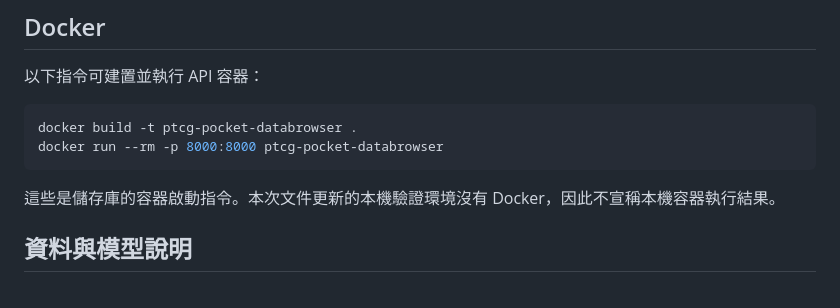
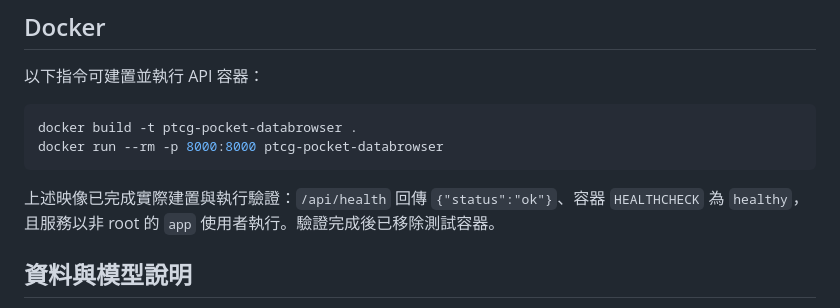
Before and after one commit to aresisgood/PTCG_Pocket_DataBrowser, a Markdown page: README.md, the part around the change. Rendered like a GitHub page.

Commit message:
docs: record verified Docker runtime

````diff
--- a/README.md
+++ b/README.md
@@ -95,7 +95,7 @@ docker build -t ptcg-pocket-databrowser .
 docker run --rm -p 8000:8000 ptcg-pocket-databrowser
 ```
 
-這些是儲存庫的容器啟動指令。本次文件更新的本機驗證環境沒有 Docker，因此不宣稱本機容器執行結果。
+上述映像已完成實際建置與執行驗證：`/api/health` 回傳 `{"status":"ok"}`、容器 `HEALTHCHECK` 為 `healthy`，且服務以非 root 的 `app` 使用者執行。驗證完成後已移除測試容器。
 
 ## 資料與模型說明
 
````
